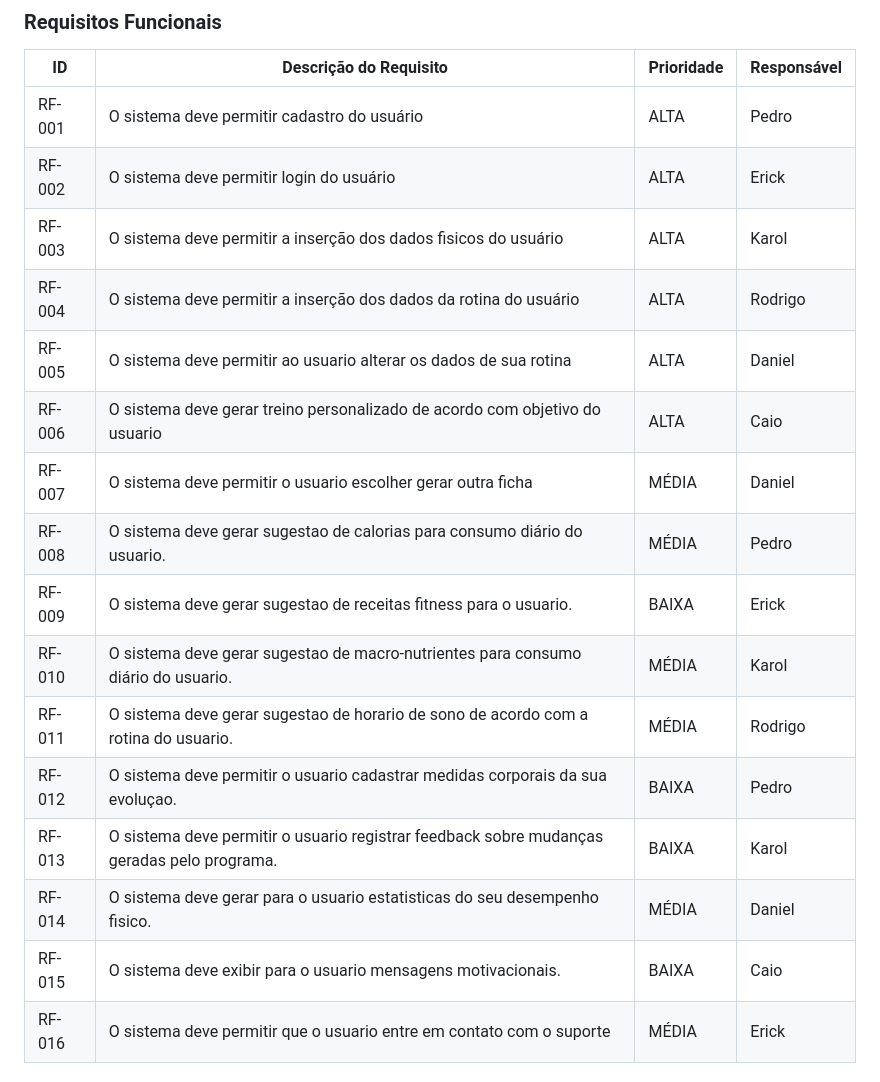
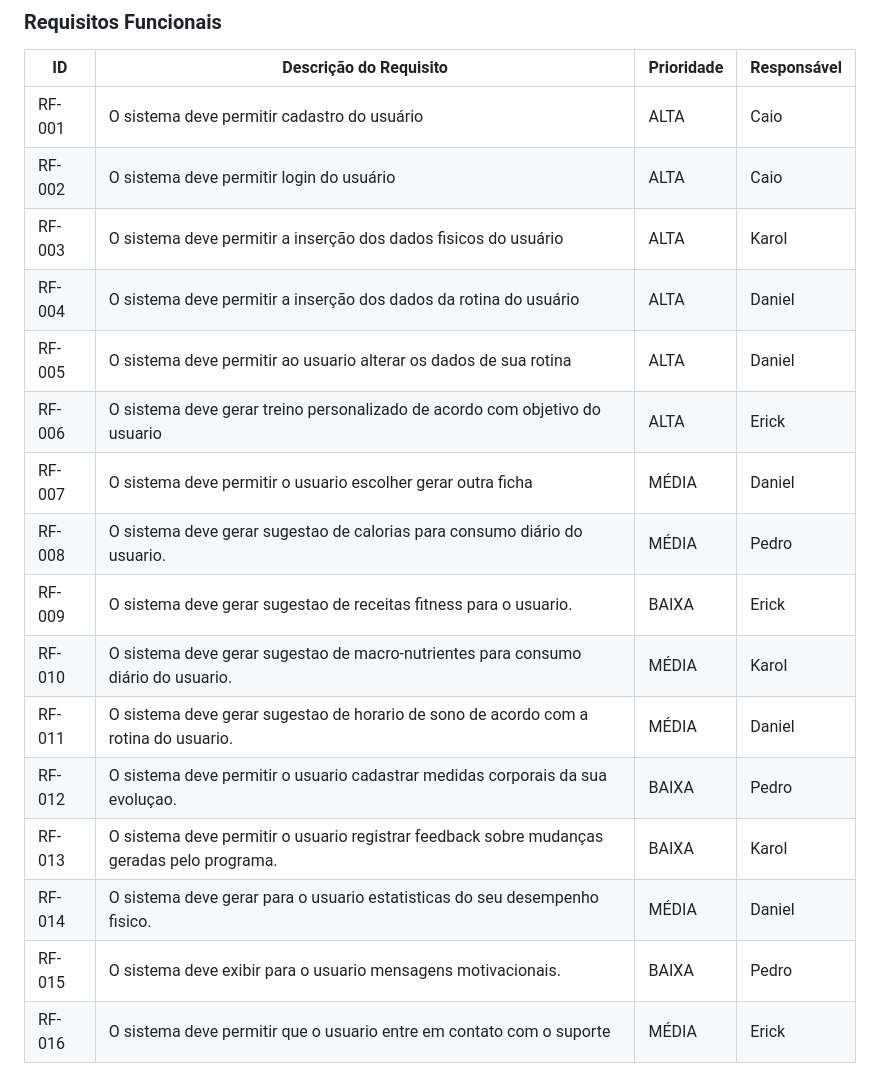
Before and after one commit to ICEI-PUC-Minas-PCO-SI/pco-ads-2023-2-p1-tiaw-t2-lifemachine, a Markdown page: docs/especification.md, the part around the change. Rendered like a GitHub page.

```diff
--- a/docs/especification.md
+++ b/docs/especification.md
@@ -54,21 +54,21 @@ As tabelas que se seguem apresentam os requisitos funcionais e não funcionais q
 
 |ID    | Descrição do Requisito  | Prioridade | Responsável |
 |------|-----------------------------------------|----| ----|
-|RF-001| O sistema deve permitir cadastro do usuário | ALTA | Pedro |
-|RF-002| O sistema deve permitir login do usuário  | ALTA | Erick |
+|RF-001| O sistema deve permitir cadastro do usuário | ALTA | Caio |
+|RF-002| O sistema deve permitir login do usuário  | ALTA | Caio |
 |RF-003| O sistema deve permitir a inserção dos dados fisicos do usuário  | ALTA | Karol |
-|RF-004| O sistema deve permitir a inserção dos dados da rotina do usuário  | ALTA | Rodrigo |
+|RF-004| O sistema deve permitir a inserção dos dados da rotina do usuário  | ALTA | Daniel |
 |RF-005| O sistema deve permitir ao usuario alterar os dados de sua rotina  | ALTA | Daniel |
-|RF-006| O sistema deve gerar treino personalizado de acordo com objetivo do usuario | ALTA | Caio |
+|RF-006| O sistema deve gerar treino personalizado de acordo com objetivo do usuario | ALTA | Erick |
 |RF-007| O sistema deve permitir o usuario escolher gerar outra ficha | MÉDIA | Daniel |
 |RF-008| O sistema deve gerar sugestao de calorias para consumo diário do usuario. | MÉDIA | Pedro |
 |RF-009| O sistema deve gerar sugestao de receitas fitness para o usuario.  | BAIXA | Erick |
 |RF-010| O sistema deve gerar sugestao de macro-nutrientes para consumo diário do usuario.  | MÉDIA | Karol |
-|RF-011| O sistema deve gerar sugestao de horario de sono de acordo com a rotina do usuario.  | MÉDIA | Rodrigo |
+|RF-011| O sistema deve gerar sugestao de horario de sono de acordo com a rotina do usuario.  | MÉDIA | Daniel |
 |RF-012| O sistema deve permitir o usuario cadastrar medidas corporais da sua evoluçao.  | BAIXA | Pedro |
 |RF-013| O sistema deve permitir o usuario registrar feedback sobre mudanças geradas pelo programa.  | BAIXA | Karol |
 |RF-014| O sistema deve gerar para o usuario estatisticas do seu desempenho fisico.  | MÉDIA | Daniel |
-|RF-015| O sistema deve exibir para o usuario mensagens motivacionais. | BAIXA | Caio |
+|RF-015| O sistema deve exibir para o usuario mensagens motivacionais. | BAIXA | Pedro |
 |RF-016| O sistema deve permitir que o usuario entre em contato com o suporte  | MÉDIA | Erick |
 
 ### Requisitos não Funcionais
```
